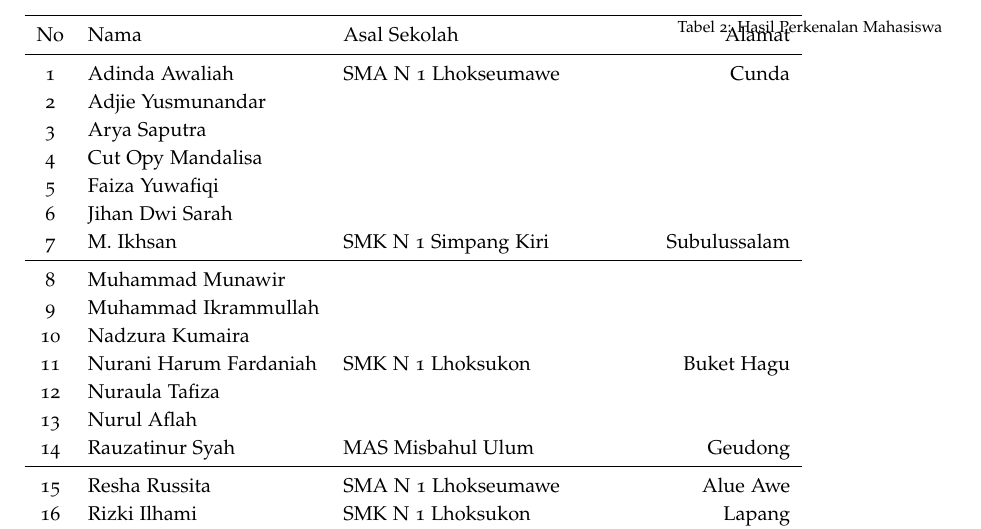
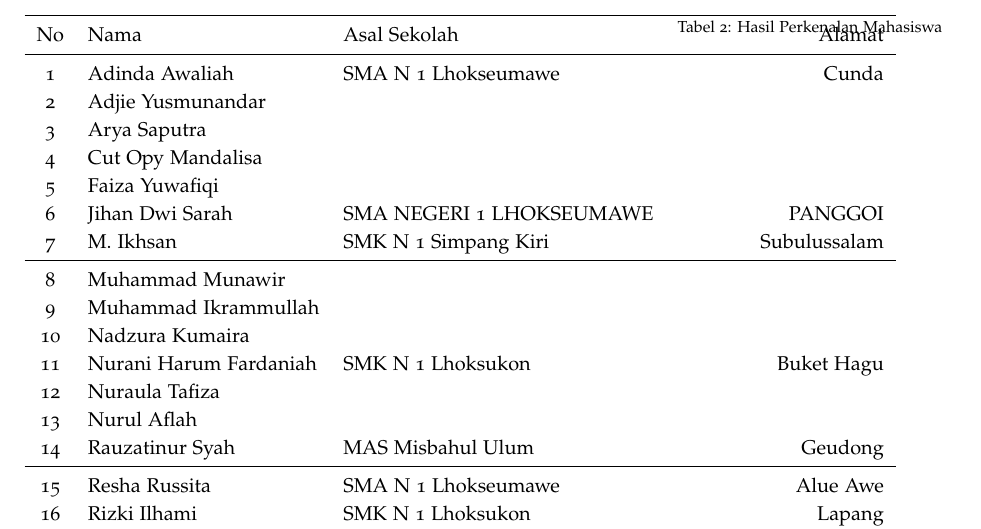
Before and after one commit to muhdavi/practice-big-data-2022, a LaTeX document (lab_notes.tex): part of page 3 of 11, cut so that both start at the same text. Compiled offline with pdfLaTeX.

Commit message:
Update jihan sklh

```diff
--- a/lab_notes.tex
+++ b/lab_notes.tex
@@ -116,7 +116,7 @@ No & Nama 					& Asal Sekolah 	& Alamat\\
 3 & Arya Saputra			& & \\
 4 & Cut Opy Mandalisa		& & \\
 5 & Faiza Yuwafiqi			& & \\
-6 & Jihan Dwi Sarah			& & \\
+6 & Jihan Dwi Sarah			& SMA NEGERI 1 LHOKSEUMAWE & PANGGOI \\
 7 & M. Ikhsan				& SMK N 1 Simpang Kiri 	& Subulussalam \\
 \midrule
 8 & Muhammad Munawir		& & \\
```
